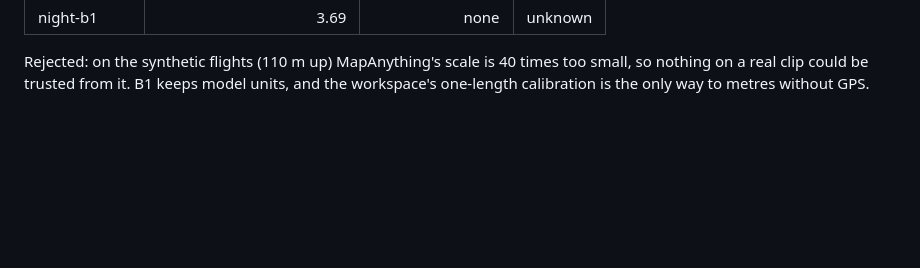
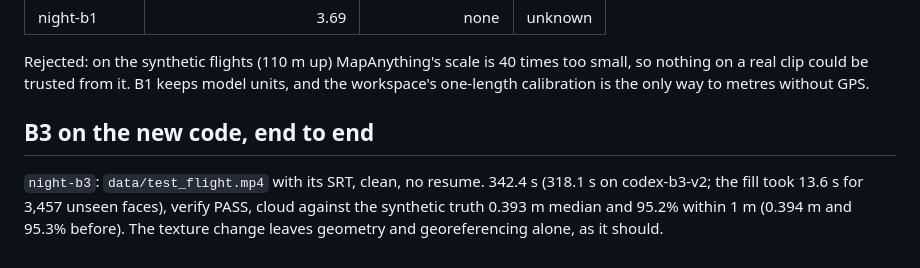
Before and after one commit to kartikshirode/sih26158-single-pass-3d, a Markdown page: audit/night-7of10/RUNLOG.md, the part around the change. GitHub-like rendering; blank space fills up the shorter version.

Commit message:
Record B3 end to end on the new texture code

```diff
--- a/audit/night-7of10/RUNLOG.md
+++ b/audit/night-7of10/RUNLOG.md
@@ -118,3 +118,10 @@ same fit to the GNSS-fitted centres as the reference.
 Rejected: on the synthetic flights (110 m up) MapAnything's scale is 40 times too small,
 so nothing on a real clip could be trusted from it. B1 keeps model units, and the
 workspace's one-length calibration is the only way to metres without GPS.
+
+## B3 on the new code, end to end
+
+`night-b3`: `data/test_flight.mp4` with its SRT, clean, no resume. 342.4 s (318.1 s on
+codex-b3-v2; the fill took 13.6 s for 3,457 unseen faces), verify PASS, cloud against the
+synthetic truth 0.393 m median and 95.2% within 1 m (0.394 m and 95.3% before). The
+texture change leaves geometry and georeferencing alone, as it should.
```
